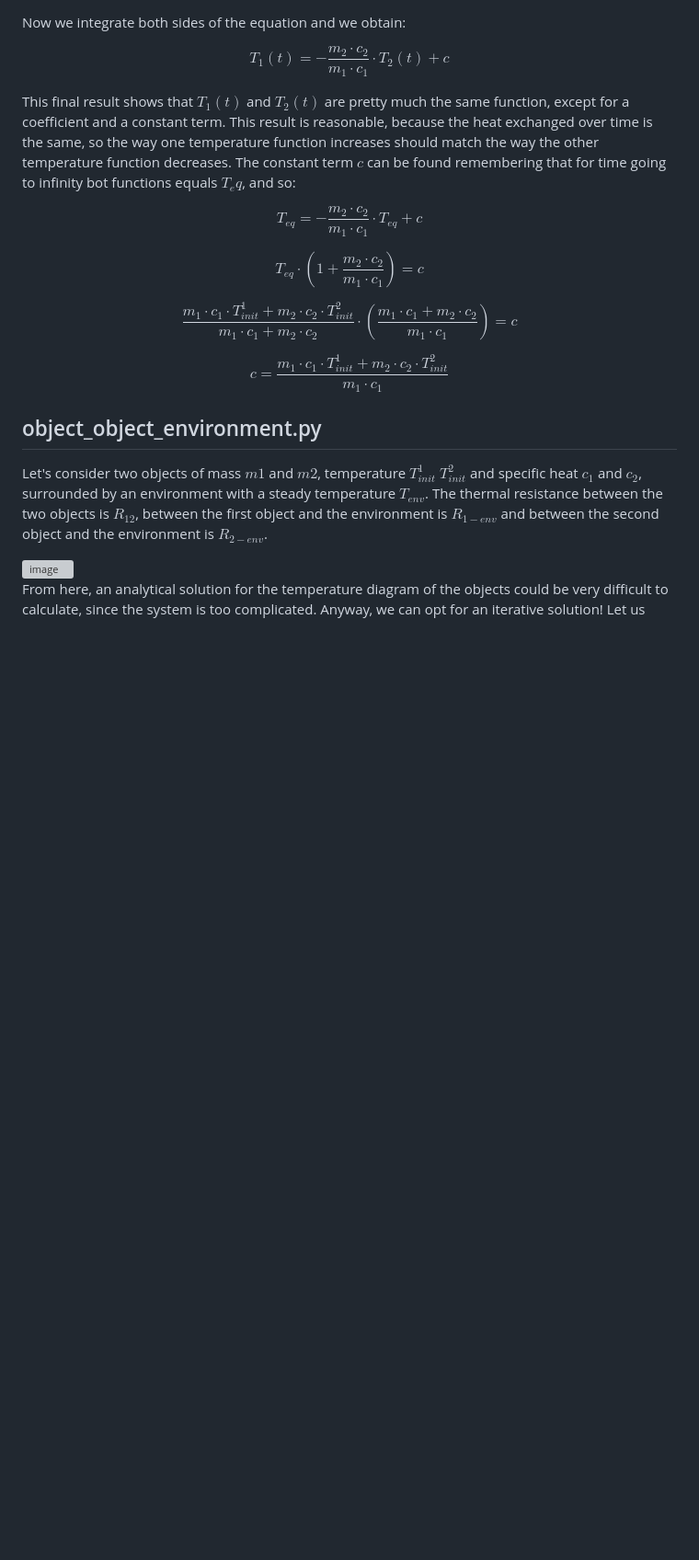
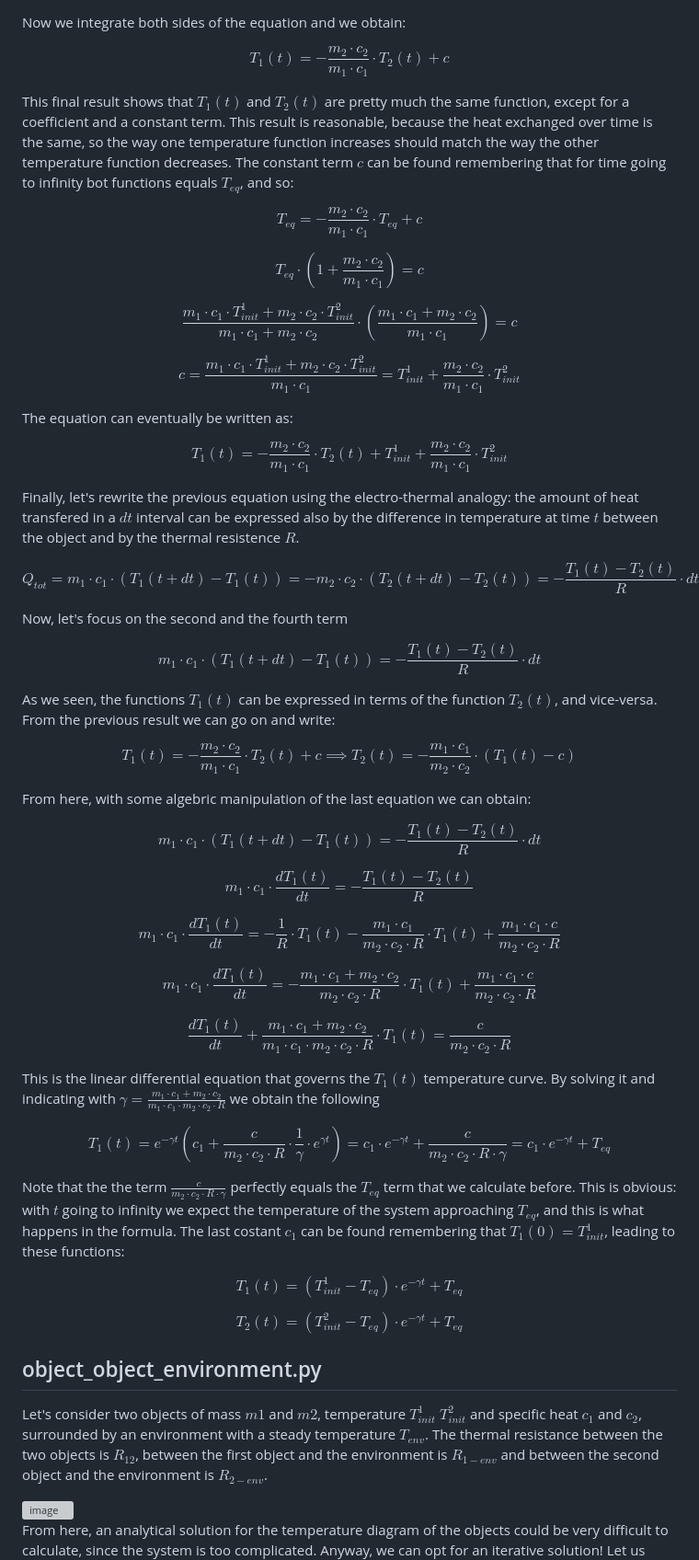
Before and after one commit to leonardobertolani/temperatures, a Markdown page: README.md, the part around the change. Shown: that part at 92% size. Drawn GitHub-style; blank space fills up the shorter version; grey boxes are pictures that could not be loaded.

Commit message:
Update README.md
almost written the final part of object object, i have to check for errors

```diff
--- a/README.md
+++ b/README.md
@@ -98,7 +98,7 @@ $$
   T_1(t) = - \frac{m_2 \cdot c_2}{m_1 \cdot c_1} \cdot T_2(t) + c
 $$
 
-This final result shows that $T_1(t)$ and $T_2(t)$ are pretty much the same function, except for a coefficient and a constant term. This result is reasonable, because the heat exchanged over time is the same, so the way one temperature function increases should match the way the other temperature function decreases. The constant term $c$ can be found remembering that for time going to infinity bot functions equals $T_eq$, and so:
+This final result shows that $T_1(t)$ and $T_2(t)$ are pretty much the same function, except for a coefficient and a constant term. This result is reasonable, because the heat exchanged over time is the same, so the way one temperature function increases should match the way the other temperature function decreases. The constant term $c$ can be found remembering that for time going to infinity bot functions equals $T_{eq}$, and so:
 
 $$
   T_{eq} = - \frac{m_2 \cdot c_2}{m_1 \cdot c_1} \cdot T_{eq} + c
@@ -113,9 +113,71 @@ $$
 $$
 
 $$
-  c = \frac{m_1 \cdot c_1 \cdot T^1_{init} + m_2 \cdot c_2 \cdot T^2_{init}}{m_1 \cdot c_1}
+  c = \frac{m_1 \cdot c_1 \cdot T^1_{init} + m_2 \cdot c_2 \cdot T^2_{init}}{m_1 \cdot c_1} = T^1_{init} + \frac{m_2 \cdot c_2}{m_1 \cdot c_1} \cdot T^2_{init}
 $$
 
+The equation can eventually be written as:
+
+$$
+  T_1(t) = - \frac{m_2 \cdot c_2}{m_1 \cdot c_1} \cdot T_2(t) + T^1_{init} + \frac{m_2 \cdot c_2}{m_1 \cdot c_1} \cdot T^2_{init}
+$$
+
+Finally, let's rewrite the previous equation using the electro-thermal analogy: the amount of heat transfered in a $dt$ interval can be expressed also by the difference in temperature at time $t$ between the object and by the thermal resistence $R$.
+
+$$
+Q_{tot} = m_1 \cdot c_1 \cdot (T_1(t + dt) - T_1(t)) = - m_2 \cdot c_2 \cdot (T_2(t + dt) - T_2(t)) = - \frac{T_1(t) - T_2(t)}{R} \cdot dt
+$$
+
+Now, let's focus on the second and the fourth term
+
+$$
+m_1 \cdot c_1 \cdot (T_1(t + dt) - T_1(t)) = - \frac{T_1(t) - T_2(t)}{R} \cdot dt
+$$
+
+As we seen, the functions $T_1(t)$ can be expressed in terms of the function $T_2(t)$, and vice-versa. From the previous result we can go on and write:
+
+$$
+  T_1(t) = - \frac{m_2 \cdot c_2}{m_1 \cdot c_1} \cdot T_2(t) + c \implies
+  T_2(t) = - \frac{m_1 \cdot c_1}{m_2 \cdot c_2} \cdot (T_1(t) - c)
+$$
+
+From here, with some algebric manipulation of the last equation we can obtain:
+
+$$
+m_1 \cdot c_1 \cdot (T_1(t + dt) - T_1(t)) = - \frac{T_1(t) - T_2(t)}{R} \cdot dt
+$$
+
+$$
+m_1 \cdot c_1 \cdot \frac{dT_1(t)}{dt} = - \frac{T_1(t) - T_2(t)}{R}
+$$
+
+$$
+m_1 \cdot c_1 \cdot \frac{dT_1(t)}{dt} = - \frac{1}{R} \cdot T_1(t) - \frac{m_1 \cdot c_1}{m_2 \cdot c_2 \cdot R} \cdot T_1(t) + \frac{m_1 \cdot c_1 \cdot c}{m_2 \cdot c_2 \cdot R}
+$$
+
+$$
+m_1 \cdot c_1 \cdot \frac{dT_1(t)}{dt} = - \frac{m_1 \cdot c_1 + m_2 \cdot c_2}{m_2 \cdot c_2 \cdot R} \cdot T_1(t) + \frac{m_1 \cdot c_1 \cdot c}{m_2 \cdot c_2 \cdot R}
+$$
+
+$$
+\frac{dT_1(t)}{dt} + \frac{m_1 \cdot c_1 + m_2 \cdot c_2}{m_1 \cdot c_1 \cdot m_2 \cdot c_2 \cdot R} \cdot T_1(t) = \frac{c}{m_2 \cdot c_2 \cdot R}
+$$
+
+This is the linear differential equation that governs the $T_1(t)$ temperature curve. By solving it and indicating with $\gamma = \frac{m_1 \cdot c_1 + m_2 \cdot c_2}{m_1 \cdot c_1 \cdot m_2 \cdot c_2 \cdot R}$ we obtain the following
+
+$$
+  T_1(t) = e^{-\gamma t} (c_1 + \frac{c}{m_2 \cdot c_2 \cdot R} \cdot \frac{1}{\gamma} \cdot e^{\gamma t}) =  c_1 \cdot e^{-\gamma t} + \frac{c}{m_2 \cdot c_2 \cdot R \cdot \gamma} = c_1 \cdot e^{-\gamma t} + T_{eq}
+$$
+
+Note that the the term $\frac{c}{m_2 \cdot c_2 \cdot R \cdot \gamma}$ perfectly equals the $T_{eq}$ term that we calculate before. This is obvious: with $t$ going to infinity we expect the temperature of the system approaching $T_{eq}$, and this is what happens in the formula. The last costant $c_1$ can be found remembering that $T_1(0) = T^1_{init}$, leading to these functions:
+
+$$
+  T_1(t) = (T^1_{init} - T_{eq}) \cdot e^{-\gamma t} + T_{eq}
+$$
+
+$$
+  T_2(t) = (T^2_{init} - T_{eq}) \cdot e^{-\gamma t} + T_{eq}
+$$
 
 
 
```
